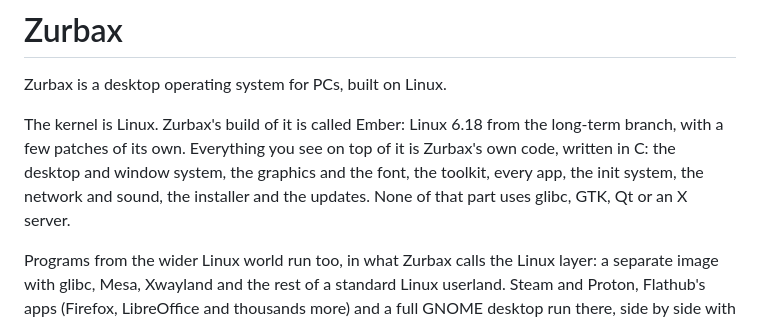
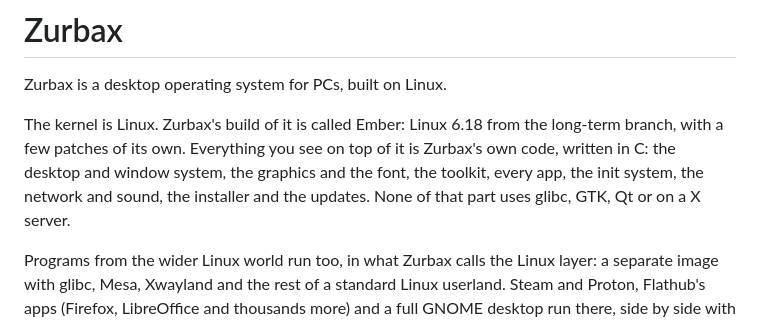
Before and after one commit to kleepznoob/ZurbaxOS-Official, a Markdown page: README.md, the part around the change. GitHub-like rendering.

```diff
--- a/README.md
+++ b/README.md
@@ -7,7 +7,7 @@ the long-term branch, with a few patches of its own. Everything you see on
 top of it is Zurbax's own code, written in C: the desktop and window
 system, the graphics and the font, the toolkit, every app, the init
 system, the network and sound, the installer and the updates. None of that
-part uses glibc, GTK, Qt or an X server.
+part uses glibc, GTK, Qt or on a X server.
 
 Programs from the wider Linux world run too, in what Zurbax calls the
 Linux layer: a separate image with glibc, Mesa, Xwayland and the rest of a
```
